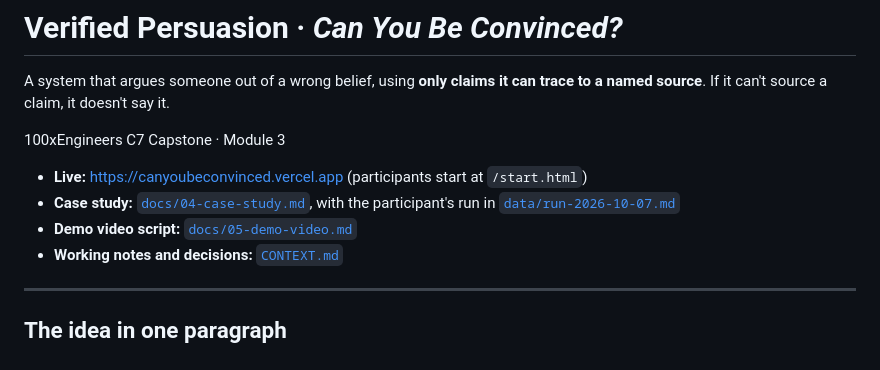
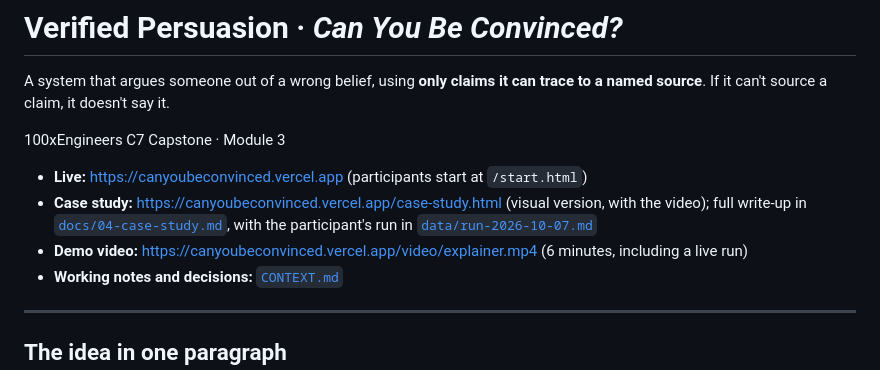
Before and after one commit to yashsharmahere/verified-persuasion, a Markdown page: README.md, the part around the change. GitHub-like rendering.

```diff
--- a/README.md
+++ b/README.md
@@ -5,8 +5,8 @@ A system that argues someone out of a wrong belief, using **only claims it can t
 100xEngineers C7 Capstone · Module 3
 
 - **Live:** https://canyoubeconvinced.vercel.app (participants start at `/start.html`)
-- **Case study:** [`docs/04-case-study.md`](docs/04-case-study.md), with the participant's run in [`data/run-2026-10-07.md`](data/run-2026-10-07.md)
-- **Demo video script:** [`docs/05-demo-video.md`](docs/05-demo-video.md)
+- **Case study:** https://canyoubeconvinced.vercel.app/case-study.html (visual version, with the video); full write-up in [`docs/04-case-study.md`](docs/04-case-study.md), with the participant's run in [`data/run-2026-10-07.md`](data/run-2026-10-07.md)
+- **Demo video:** https://canyoubeconvinced.vercel.app/video/explainer.mp4 (6 minutes, including a live run)
 - **Working notes and decisions:** [`CONTEXT.md`](CONTEXT.md)
 
 ---
```
Also changed, not shown: CONTEXT.md (+3 -4 lines), docs/05-demo-video.md (deleted, +0 -190 lines).
